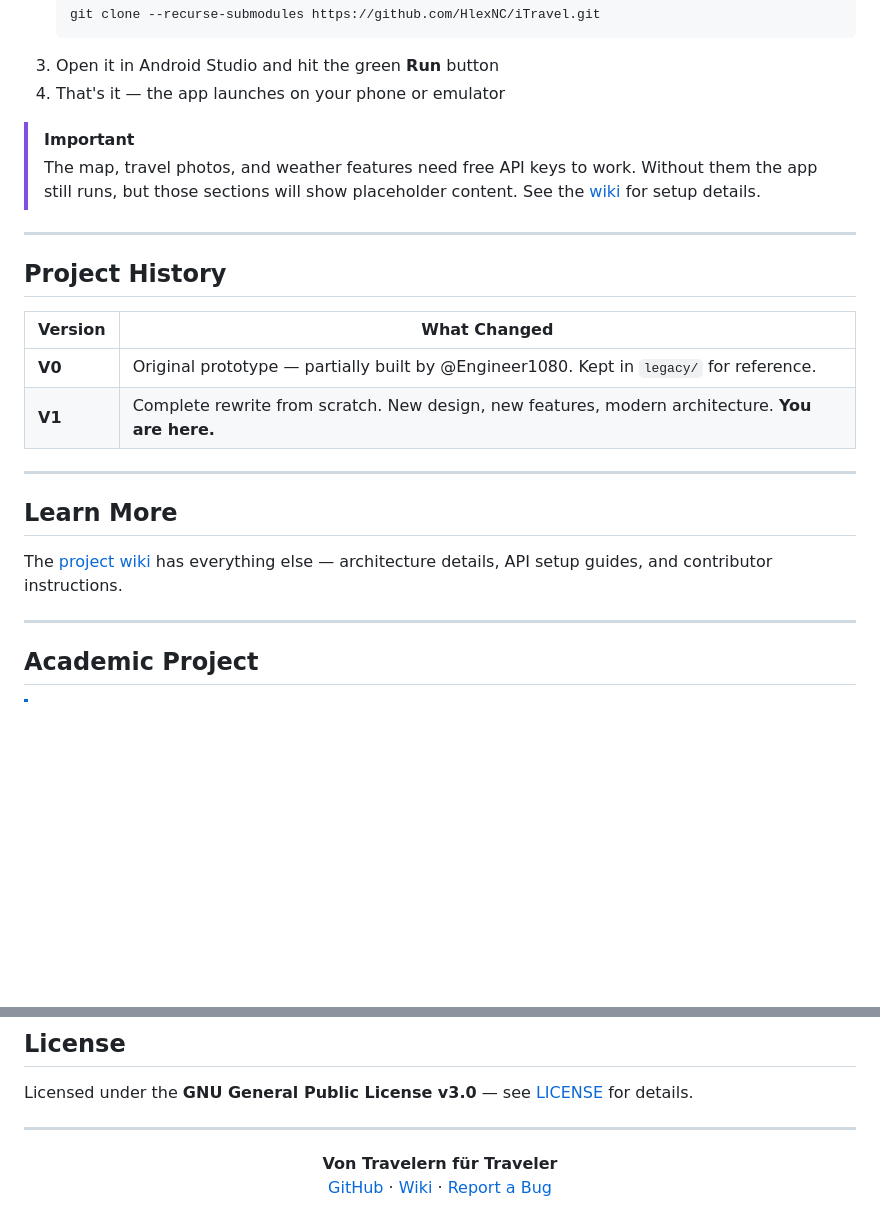
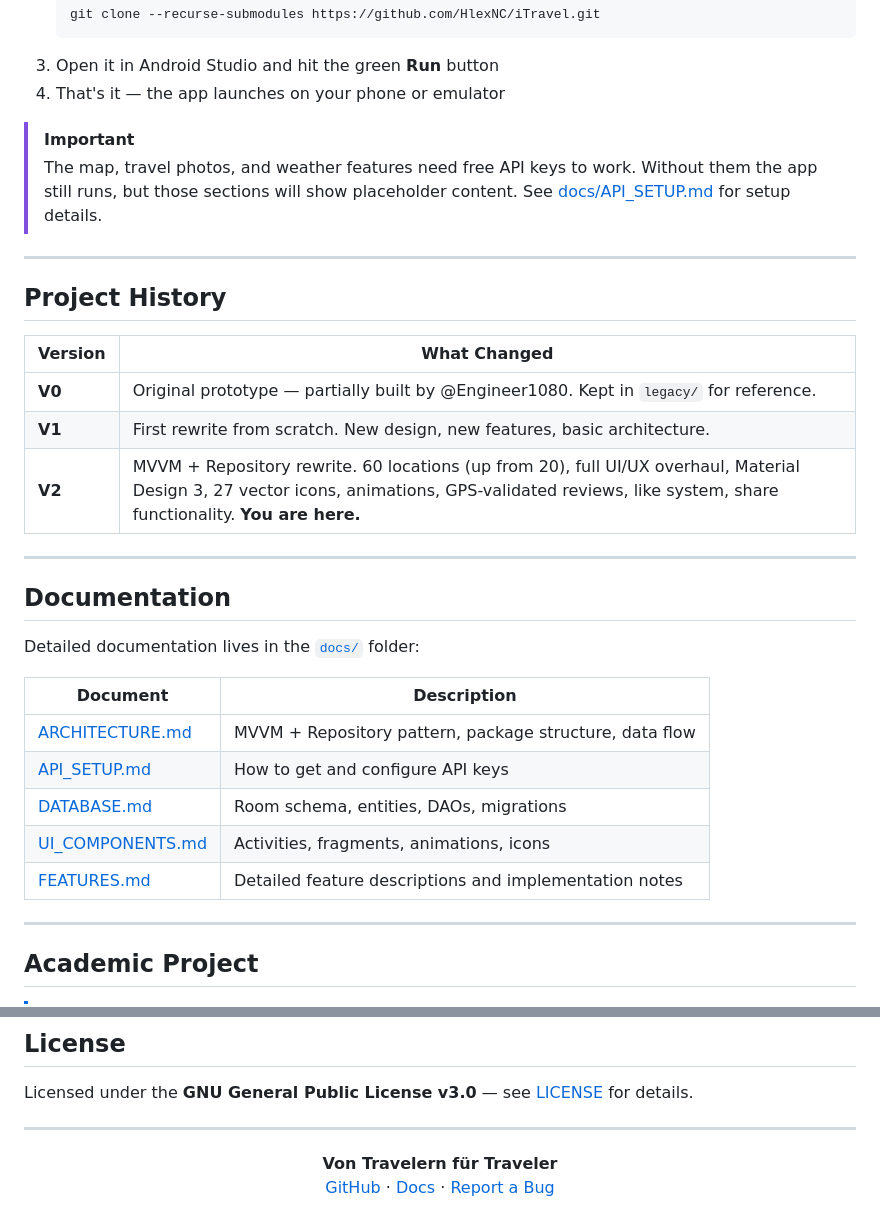
Before and after one commit to HlexNC/iTravel, a Markdown page: README.md, 2 parts joined by grey strips. Drawn GitHub-style; blank space fills up the shorter version.

```diff
--- a/README.md
+++ b/README.md
@@ -113,7 +120,7 @@ You'll need an **Android phone** running version 8.0 or newer (most phones from
 4. That's it — the app launches on your phone or emulator
 
 > [!IMPORTANT]
-> The map, travel photos, and weather features need free API keys to work. Without them the app still runs, but those sections will show placeholder content. See the [wiki](https://github.com/HlexNC/iTravel/wiki/API-Integration) for setup details.
+> The map, travel photos, and weather features need free API keys to work. Without them the app still runs, but those sections will show placeholder content. See [docs/API_SETUP.md](docs/API_SETUP.md) for setup details.
 
 ---
 
@@ -122,13 +129,22 @@ You'll need an **Android phone** running version 8.0 or newer (most phones from
 | Version | What Changed |
 |---------|-------------|
 | **V0** | Original prototype — partially built by @Engineer1080. Kept in `legacy/` for reference. |
-| **V1** | Complete rewrite from scratch. New design, new features, modern architecture. **You are here.** |
+| **V1** | First rewrite from scratch. New design, new features, basic architecture. |
+| **V2** | MVVM + Repository rewrite. 60 locations (up from 20), full UI/UX overhaul, Material Design 3, 27 vector icons, animations, GPS-validated reviews, like system, share functionality. **You are here.** |
 
 ---
 
-## Learn More
+## Documentation
 
-The [project wiki](https://github.com/HlexNC/iTravel/wiki) has everything else — architecture details, API setup guides, and contributor instructions.
+Detailed documentation lives in the [`docs/`](docs/) folder:
+
+| Document | Description |
+|----------|-------------|
+| [ARCHITECTURE.md](docs/ARCHITECTURE.md) | MVVM + Repository pattern, package structure, data flow |
+| [API_SETUP.md](docs/API_SETUP.md) | How to get and configure API keys |
+| [DATABASE.md](docs/DATABASE.md) | Room schema, entities, DAOs, migrations |
+| [UI_COMPONENTS.md](docs/UI_COMPONENTS.md) | Activities, fragments, animations, icons |
+| [FEATURES.md](docs/FEATURES.md) | Detailed feature descriptions and implementation notes |
 
 ---
 
@@ -148,5 +164,5 @@ Licensed under the **GNU General Public License v3.0** — see [LICENSE](LICENSE
 
 <p align="center">
   <strong>Von Travelern für Traveler</strong><br>
-  <a href="https://github.com/HlexNC/iTravel">GitHub</a> · <a href="https://github.com/HlexNC/iTravel/wiki">Wiki</a> · <a href="https://github.com/HlexNC/iTravel/issues">Report a Bug</a>
+  <a href="https://github.com/HlexNC/iTravel">GitHub</a> · <a href="docs/">Docs</a> · <a href="https://github.com/HlexNC/iTravel/issues">Report a Bug</a>
 </p>
```
Also changed, not shown: other parts of README.md (+17 -10 lines).
